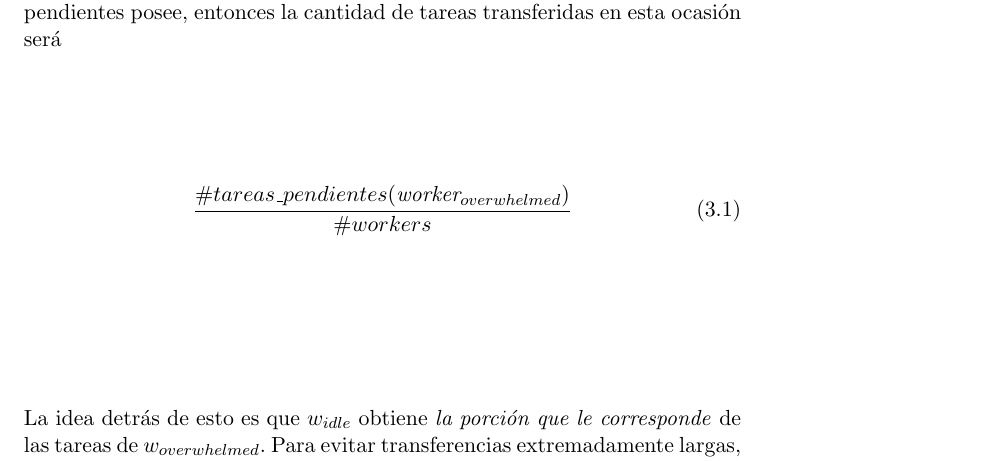
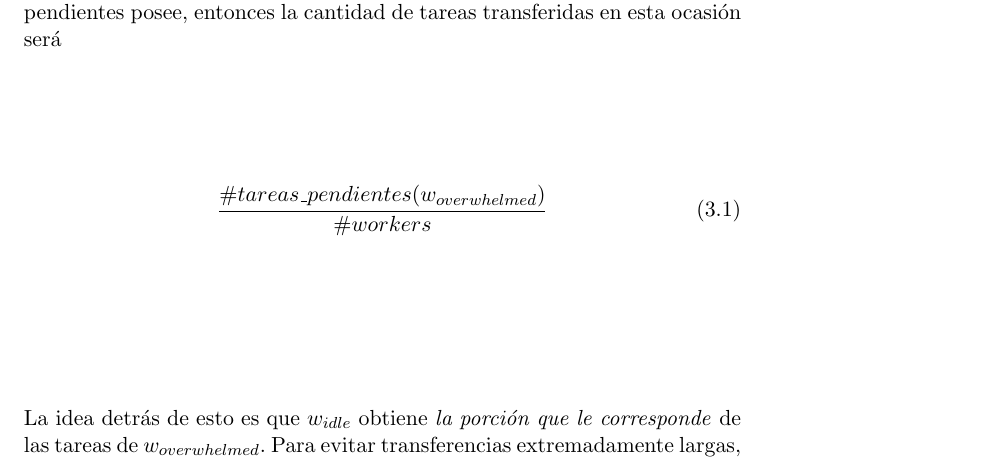
Before and after one commit to ivissani/rfm, a LaTeX thesis (tesis/tesis.tex, which reads tesis/ssolverext.tex): part of page 49 of 57, cut so that both start at the same text. Compiled offline with pdfLaTeX.

Commit message:
worker -> w en fórmula 3.1

```diff
--- a/tesis/ssolverext.tex
+++ b/tesis/ssolverext.tex
@@ -380,7 +380,7 @@ tarea que corresponde por BFS, el \w obtendrá una conjunto de tareas pendietes
 de aquel \w que posea mayor cantidad. Llamemos $w_{idle}$ al \w que quedón sin
 tareas y $w_{overwhelmed}$ al que más tareas pendientes posee, entonces la
 cantidad de tareas transferidas en esta ocasión será \begin{equation}
-\frac{\#tareas\_pendientes(\w_{overwhelmed})}{\# workers}
+\frac{\#tareas\_pendientes(w_{overwhelmed})}{\# workers}
 \label{eq:share}\end{equation} La idea detrás de esto es que $w_{idle}$
 obtiene \emph{la porción que le corresponde} de las tareas de
 $w_{overwhelmed}$. Para evitar transferencias extremadamente largas, la
```
